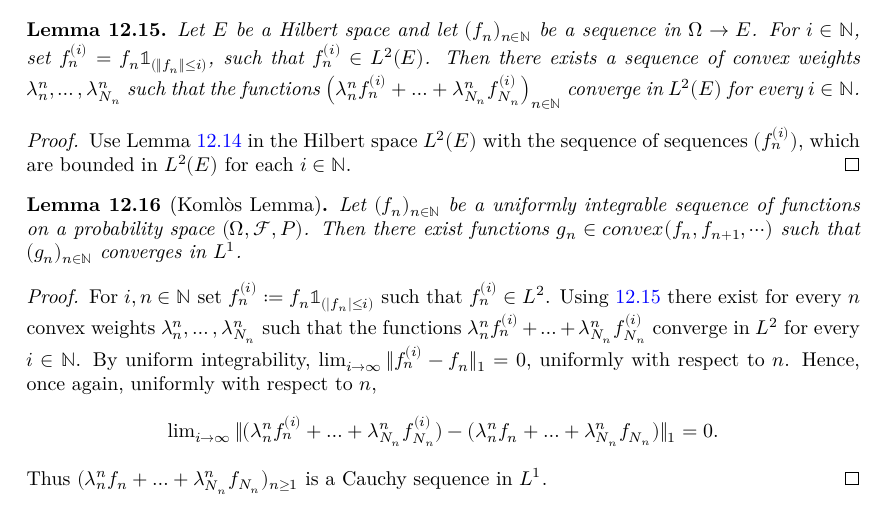
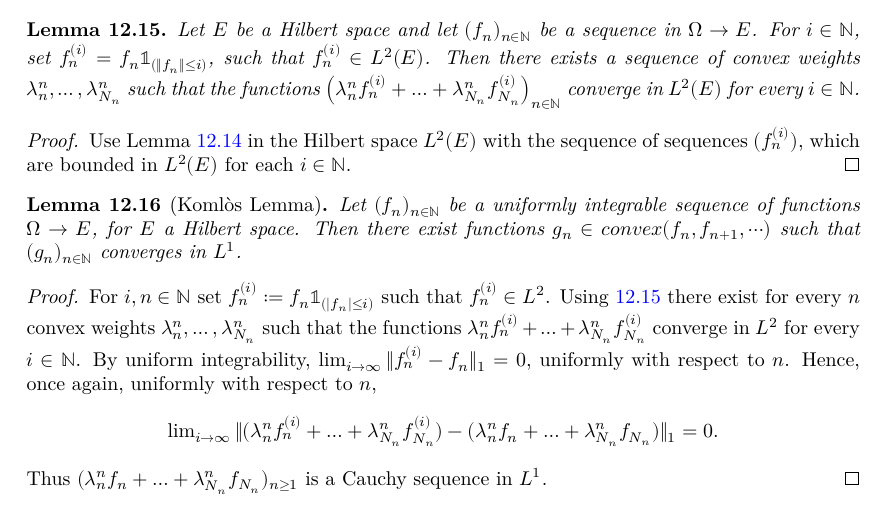
Before and after one commit to RemyDegenne/brownian-motion, a LaTeX thesis (blueprint/src/print.tex, which reads blueprint/src/chapters/doob_meyer.tex): part of page 80 of 96, cut so that both start at the same text. Compiled offline with XeLaTeX.

Commit message:
add Lean statement

```diff
--- a/blueprint/src/chapters/doob_meyer.tex
+++ b/blueprint/src/chapters/doob_meyer.tex
@@ -284,8 +284,10 @@ Use Lemma~\ref{lem:komlos_convex_weights_diagonal} in the Hilbert space $L^2(E)$
 
 
 \begin{lemma}[Komlòs Lemma]\label{lem:komlos}
-  Let $( f_n)_{n\in\mathbb{N}}$ be a uniformly integrable sequence of functions on a probability space $(\Omega , \mathcal{F} , P)$.
-  Then there exist functions $g_n \in convex( f_n, f_{n+1}, \cdots)$ such that $(g_n)_{n\in\mathbb{N}}$ converges in  $L^1$.
+  \leanok
+  \lean{komlos_L1}
+Let $(f_n)_{n\in\mathbb{N}}$ be a uniformly integrable sequence of functions $\Omega \to E$, for $E$ a Hilbert space.
+Then there exist functions $g_n \in convex(f_n, f_{n+1}, \cdots)$ such that $(g_n)_{n\in\mathbb{N}}$ converges in $L^1$.
 \end{lemma}
 
 \begin{proof}
```
Also changed, not shown: 2 other files.
